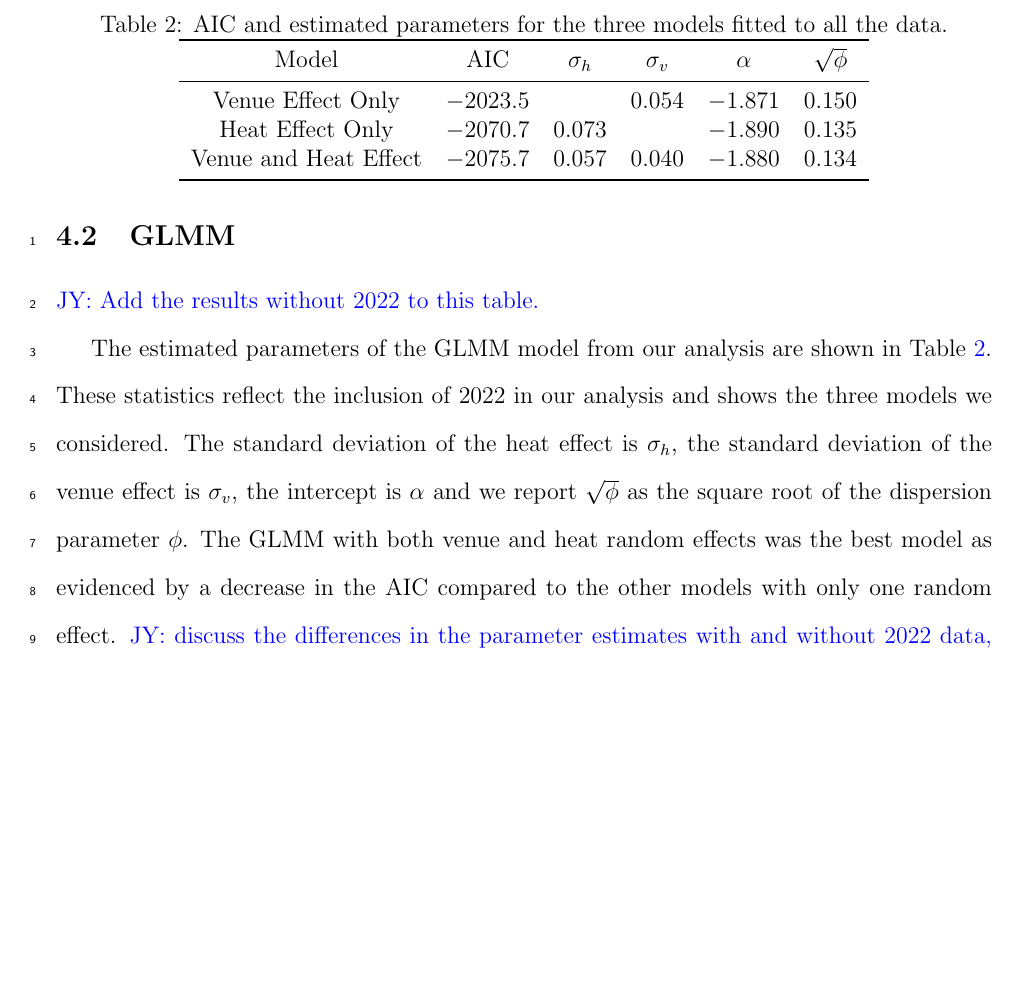
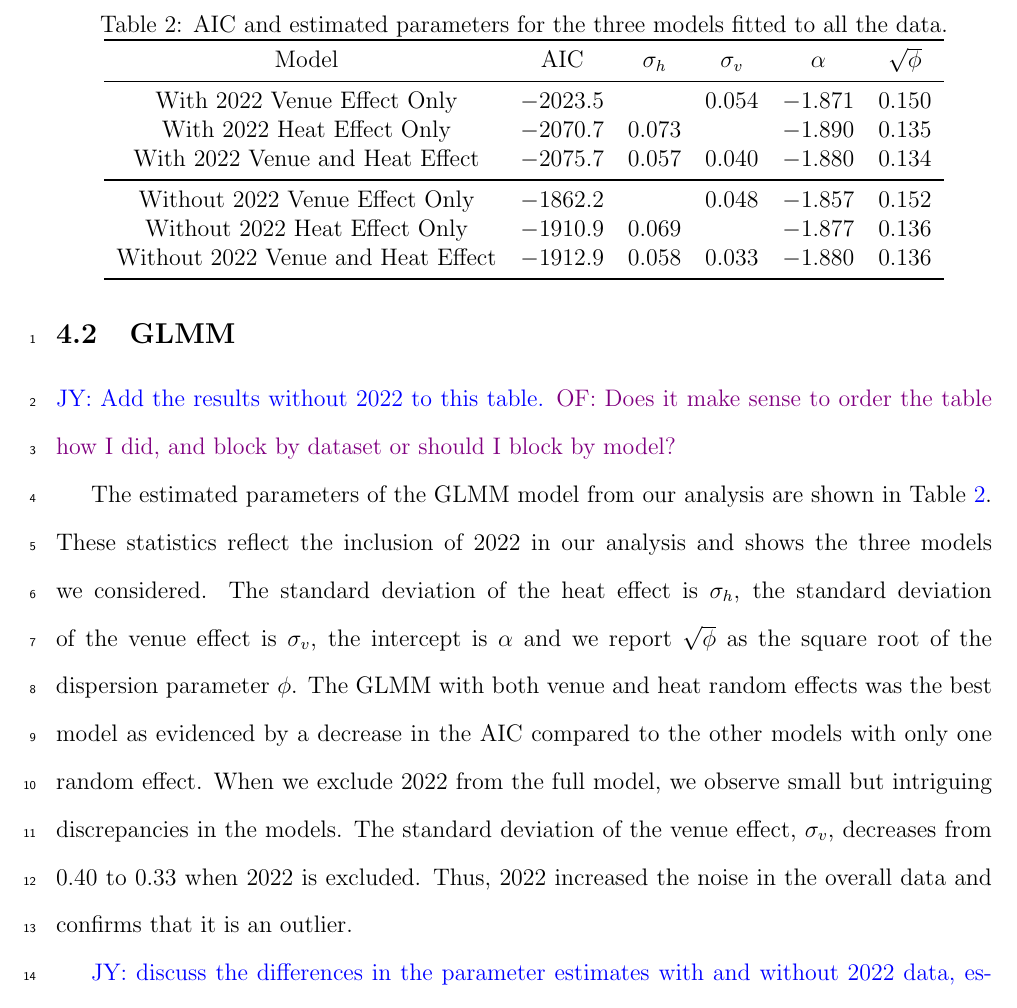
Before and after one commit to ofiore/Thesis, a LaTeX paper (Manuscript/manuscript.tex): part of page 15 of 21 before the commit and part of page 15 of 22 after it, cut so that both start at the same text, the shorter picture padded with empty space. Compiled offline with pdfLaTeX.

Commit message:
Going over Prof Yan's comments

```diff
--- a/Manuscript/manuscript.tex
+++ b/Manuscript/manuscript.tex
@@ -539,6 +539,8 @@ Championships had faster reaction times than when they had competed previously.
 \subsection{GLMM} \label{subsec:Results_GLMM}
 
 \jy{Add the results without 2022 to this table.}
+\of{Does it make sense to order the table how I did, and block by dataset or
+should I block by model?}
 \begin{table}
   \centering
   \caption{AIC and estimated parameters for the three models fitted to all the
@@ -548,9 +550,13 @@ Championships had faster reaction times than when they had competed previously.
       \toprule
       Model & AIC & $\sigma_h$ & $\sigma_v$ & $\alpha$ & $\sqrt{\phi}$ \\
       \midrule
-      Venue Effect Only & $-2023.5$ &   & 0.054 & $-1.871$ & 0.150\\
-      Heat Effect Only & $-2070.7$ & 0.073 &  & $-1.890$ & 0.135\\
-      Venue and Heat Effect & $-2075.7$ & 0.057 & 0.040 & $-1.880$ & 0.134\\
+      With 2022 Venue Effect Only & $-2023.5$ &   & 0.054 & $-1.871$ & 0.150\\
+      With 2022 Heat Effect Only & $-2070.7$ & 0.073 &  & $-1.890$ & 0.135\\
+      With 2022 Venue and Heat Effect & $-2075.7$ & 0.057 & 0.040 & $-1.880$ & 0.134\\
+      \midrule
+      Without 2022 Venue Effect Only & $-1862.2$ &   & 0.048 & $-1.857$ & 0.152\\
+      Without 2022 Heat Effect Only & $-1910.9$ & 0.069 &  & $-1.877$ & 0.136\\
+      Without 2022 Venue and Heat Effect & $-1912.9$ & 0.058 & 0.033 & $-1.880$ & 0.136\\
       \bottomrule
   \end{tabular}
 \end{table}
@@ -564,7 +570,12 @@ is $\sigma_v$, the intercept is $\alpha$ and we report $\sqrt{\phi}$ as the
 square root of the dispersion parameter $\phi$.
 The GLMM with both venue and heat random effects was the best model as evidenced
 by a decrease in the AIC compared to the other models with only one random
-effect.
+effect.  When we exclude 2022 from the full model, we observe small but intriguing
+discrepancies in the models. The standard deviation of the venue effect,
+$\sigma_v$, decreases from 0.40 to 0.33 when 2022 is excluded.  Thus, 2022
+increased the noise in the overall data and confirms that it is an outlier.
+
+
 \jy{discuss the differences in the parameter estimates with and without 2022
   data, especially the sd of the random effect of venue.}
 
```
Also changed, not shown: Manuscript/manuscript.tex (4 more changed lines).
